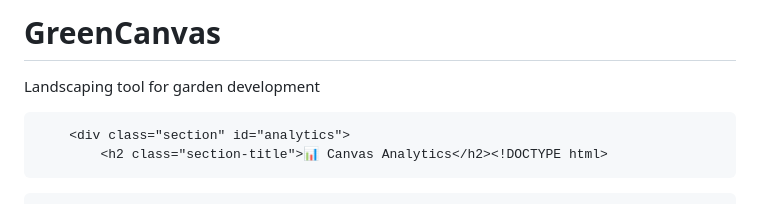
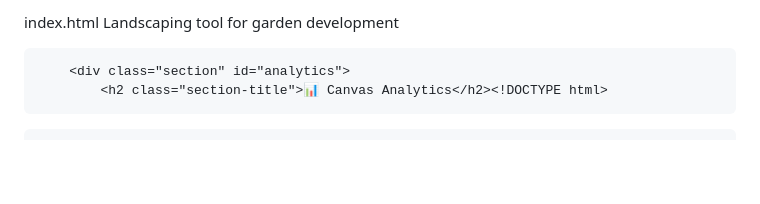
Before and after one commit to Pjrick2020/GreenCanvas, a Markdown page: README.md, the part around the change. Rendered like a GitHub page; blank space fills up the shorter version.

```diff
--- a/README.md
+++ b/README.md
@@ -1,4 +1,4 @@
-# GreenCanvas
+index.html
 Landscaping tool for garden development
 <!-- Analytics Section -->
 
```
